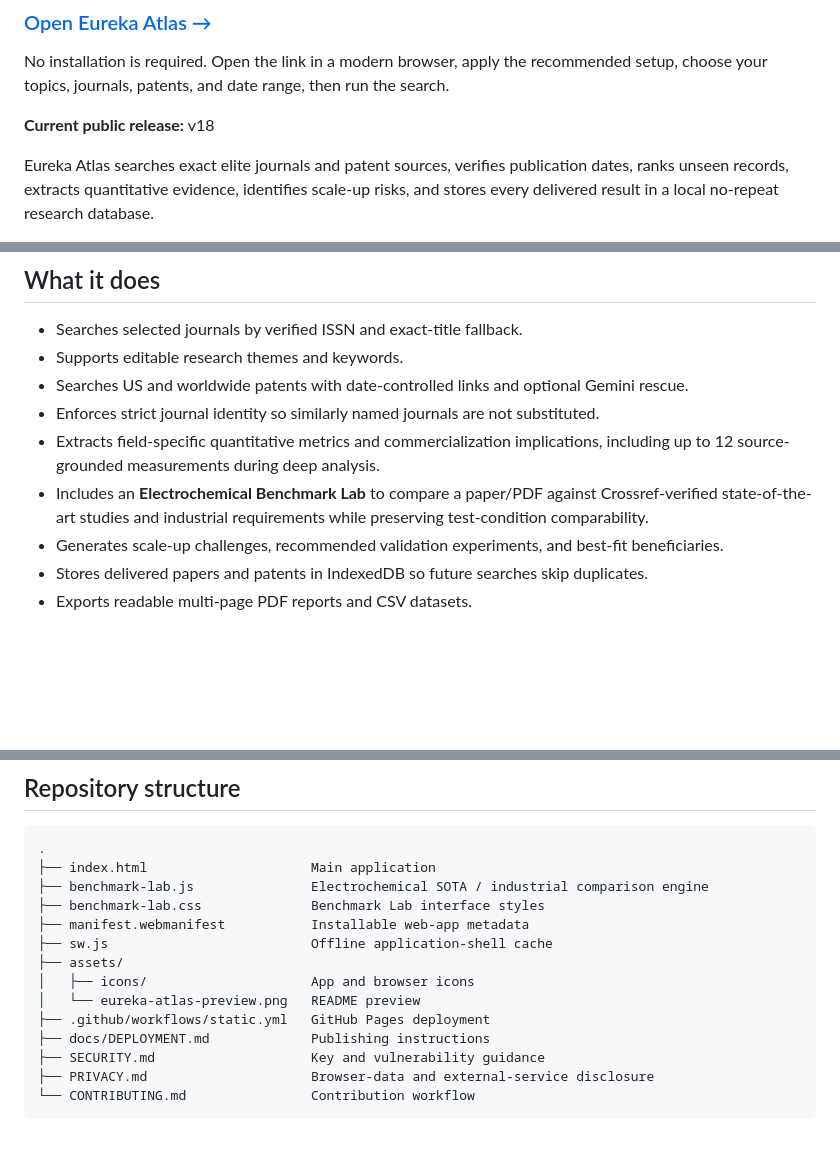
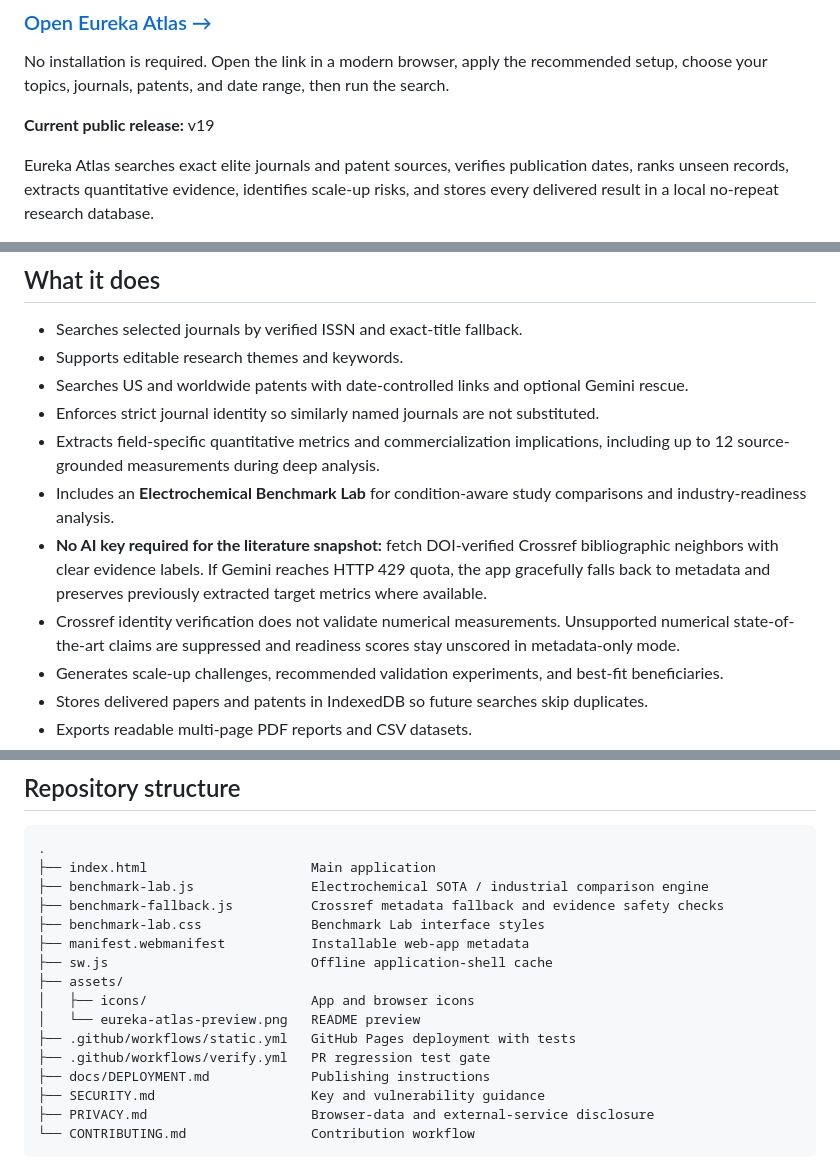
Before and after one commit to bilalresearch8/eureka-atlas, a Markdown page: README.md, 3 parts joined by grey strips. GitHub-like rendering; blank space fills up the shorter version.

Commit message:
Document v19 evidence-first fallback and QA gates

```diff
--- a/README.md
+++ b/README.md
@@ -9,7 +9,7 @@
 
 No installation is required. Open the link in a modern browser, apply the recommended setup, choose your topics, journals, patents, and date range, then run the search.
 
-**Current public release:** v18
+**Current public release:** v19
 
 Eureka Atlas searches exact elite journals and patent sources, verifies publication dates, ranks unseen records, extracts quantitative evidence, identifies scale-up risks, and stores every delivered result in a local no-repeat research database.
 
@@ -22,7 +22,9 @@ Eureka Atlas searches exact elite journals and patent sources, verifies publicat
 - Searches US and worldwide patents with date-controlled links and optional Gemini rescue.
 - Enforces strict journal identity so similarly named journals are not substituted.
 - Extracts field-specific quantitative metrics and commercialization implications, including up to 12 source-grounded measurements during deep analysis.
-- Includes an **Electrochemical Benchmark Lab** to compare a paper/PDF against Crossref-verified state-of-the-art studies and industrial requirements while preserving test-condition comparability.
+- Includes an **Electrochemical Benchmark Lab** for condition-aware study comparisons and industry-readiness analysis.
+- **No AI key required for the literature snapshot:** fetch DOI-verified Crossref bibliographic neighbors with clear evidence labels. If Gemini reaches HTTP 429 quota, the app gracefully falls back to metadata and preserves previously extracted target metrics where available.
+- Crossref identity verification does not validate numerical measurements. Unsupported numerical state-of-the-art claims are suppressed and readiness scores stay unscored in metadata-only mode.
 - Generates scale-up challenges, recommended validation experiments, and best-fit beneficiaries.
 - Stores delivered papers and patents in IndexedDB so future searches skip duplicates.
 - Exports readable multi-page PDF reports and CSV datasets.
@@ -66,13 +68,15 @@ Read [SECURITY.md](SECURITY.md) and [PRIVACY.md](PRIVACY.md) before public deplo
 .
 ├── index.html                     Main application
 ├── benchmark-lab.js               Electrochemical SOTA / industrial comparison engine
+├── benchmark-fallback.js          Crossref metadata fallback and evidence safety checks
 ├── benchmark-lab.css              Benchmark Lab interface styles
 ├── manifest.webmanifest           Installable web-app metadata
 ├── sw.js                          Offline application-shell cache
 ├── assets/
 │   ├── icons/                     App and browser icons
 │   └── eureka-atlas-preview.png   README preview
-├── .github/workflows/static.yml   GitHub Pages deployment
+├── .github/workflows/static.yml   GitHub Pages deployment with tests
+├── .github/workflows/verify.yml   PR regression test gate
 ├── docs/DEPLOYMENT.md             Publishing instructions
 ├── SECURITY.md                    Key and vulnerability guidance
 ├── PRIVACY.md                     Browser-data and external-service disclosure
```
Also changed, not shown: other parts of README.md (+1 -1 lines).
